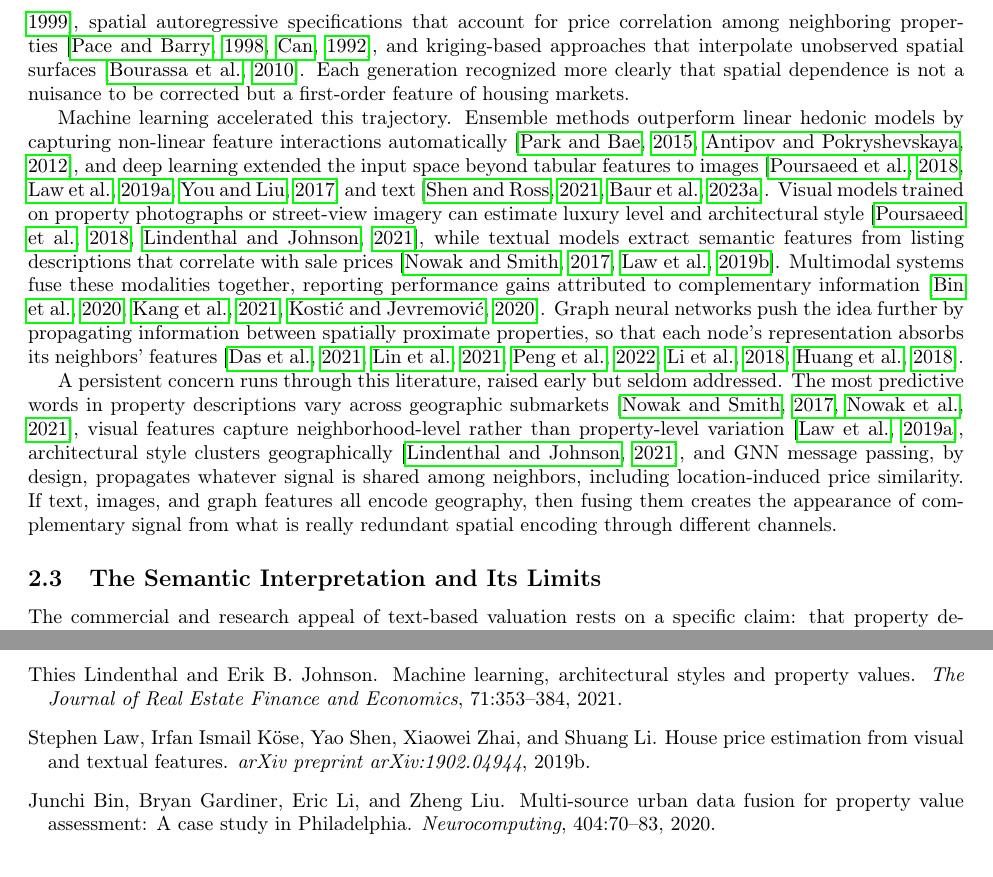
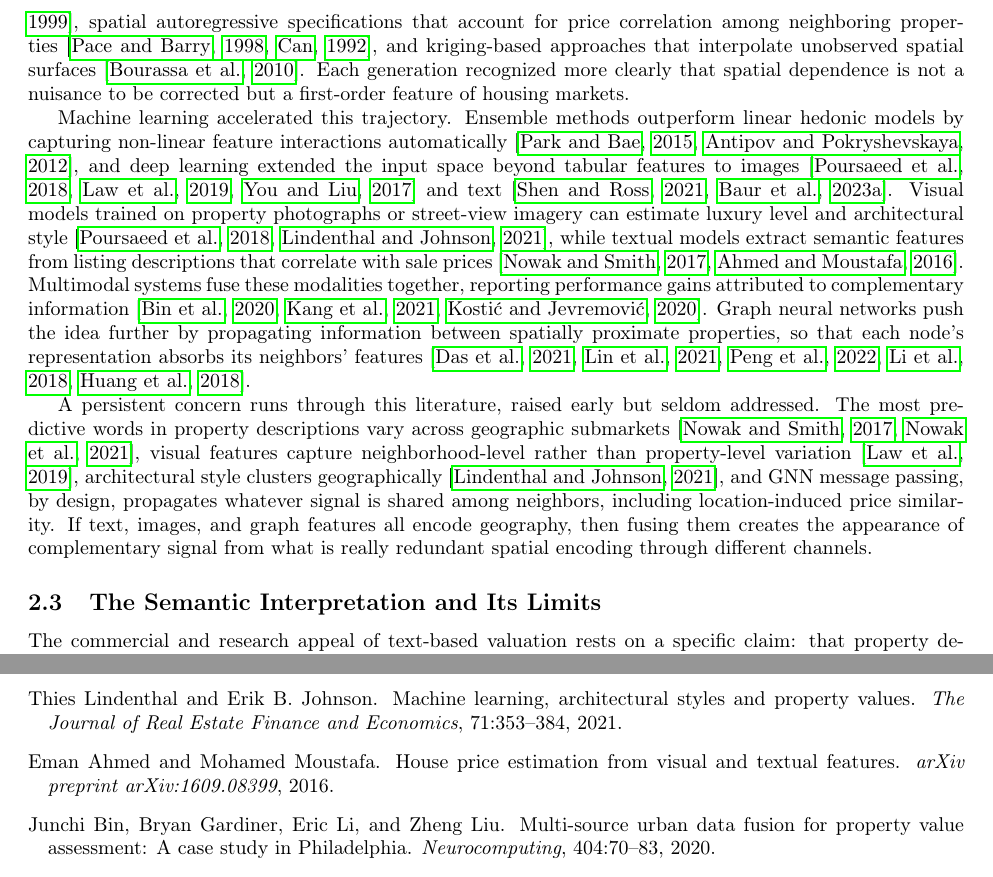
Before and after one commit to YCRG-Labs/causal-real-estate, a LaTeX paper (paper/causalrealestate.tex, which reads paper/references.bib): two parts of pages 4 and 31 of 45, joined at a grey line, cut so that both start at the same text. Compiled offline with pdfLaTeX.

Commit message:
fix two hallucinated non-doi refs: law2019house pointed to a tourism arxiv id, correct to real ahmed-moustafa 2016 (arxiv 1609.08399); remove uncited bach2024bootstrap (its arxiv id is a different paper by lin and han)

```diff
--- a/paper/causalrealestate.tex
+++ b/paper/causalrealestate.tex
@@ -143,7 +143,7 @@ What that reading passes over is that an agent writes a description already know
 
 The idea that property values can be decomposed into contributions from observable characteristics dates to the hedonic pricing framework~\citep{rosen1974hedonic,sheppard1999hedonic}. Automated valuation models built on this foundation through progressively richer statistical machinery: generalized additive models~\citep{gloudemans1999mass}, spatial autoregressive specifications that account for price correlation among neighboring properties~\citep{pace1998sparse,can1992specification}, and kriging-based approaches that interpolate unobserved spatial surfaces~\citep{bourassa2010predicting}. Each generation recognized more clearly that spatial dependence is not a nuisance to be corrected but a first-order feature of housing markets.
 
-Machine learning accelerated this trajectory. Ensemble methods outperform linear hedonic models by capturing non-linear feature interactions automatically~\citep{park2015using,antipov2012mass}, and deep learning extended the input space beyond tabular features to images~\citep{poursaeed2018vision,law2019understanding,you2017building} and text~\citep{shen2021information,baur2023automated}. Visual models trained on property photographs or street-view imagery can estimate luxury level and architectural style~\citep{poursaeed2018vision,lindenthal2021architectural}, while textual models extract semantic features from listing descriptions that correlate with sale prices~\citep{nowak2017textual,law2019house}. Multimodal systems fuse these modalities together, reporting performance gains attributed to complementary information~\citep{bin2020multisource,kang2021human,kostic2020imagefeatures}. Graph neural networks push the idea further by propagating information between spatially proximate properties, so that each node's representation absorbs its neighbors' features~\citep{das2021boosting,lin2021spatial,peng2022lifelong,li2018diffusion,huang2018deepcrime}.
+Machine learning accelerated this trajectory. Ensemble methods outperform linear hedonic models by capturing non-linear feature interactions automatically~\citep{park2015using,antipov2012mass}, and deep learning extended the input space beyond tabular features to images~\citep{poursaeed2018vision,law2019understanding,you2017building} and text~\citep{shen2021information,baur2023automated}. Visual models trained on property photographs or street-view imagery can estimate luxury level and architectural style~\citep{poursaeed2018vision,lindenthal2021architectural}, while textual models extract semantic features from listing descriptions that correlate with sale prices~\citep{nowak2017textual,ahmed2016house}. Multimodal systems fuse these modalities together, reporting performance gains attributed to complementary information~\citep{bin2020multisource,kang2021human,kostic2020imagefeatures}. Graph neural networks push the idea further by propagating information between spatially proximate properties, so that each node's representation absorbs its neighbors' features~\citep{das2021boosting,lin2021spatial,peng2022lifelong,li2018diffusion,huang2018deepcrime}.
 
 A persistent concern runs through this literature, raised early but seldom addressed. The most predictive words in property descriptions vary across geographic submarkets~\citep{nowak2017textual,nowak2021dictionaries}, visual features capture neighborhood-level rather than property-level variation~\citep{law2019understanding}, architectural style clusters geographically~\citep{lindenthal2021architectural}, and GNN message passing, by design, propagates whatever signal is shared among neighbors, including location-induced price similarity. If text, images, and graph features all encode geography, then fusing them creates the appearance of complementary signal from what is really redundant spatial encoding through different channels.
 
--- a/paper/references.bib
+++ b/paper/references.bib
@@ -97,5 +96,6 @@
-  journal={arXiv preprint arXiv:1902.04944},
-  year={2019}
+  author={Ahmed, Eman and Moustafa, Mohamed},
+  journal={arXiv preprint arXiv:1609.08399},
+  year={2016}
 }
 
 @article{nowak2021dictionaries,
```
Also changed, not shown: paper/references.bib (10 more changed lines).
